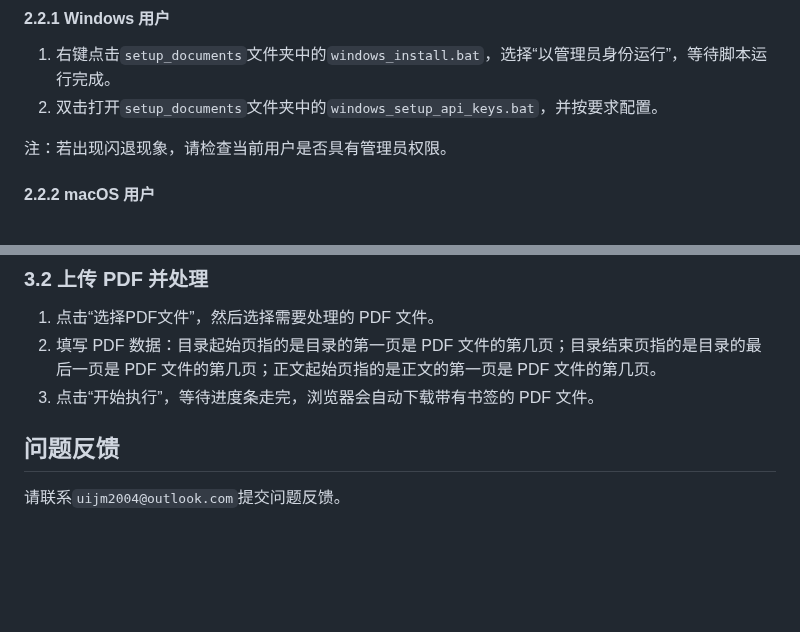
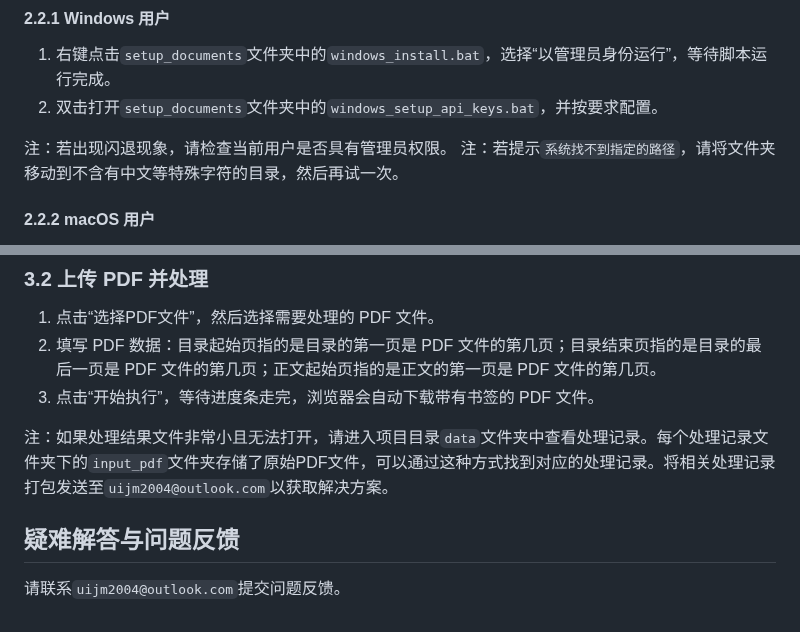
Before and after one commit to NatsUIJM/autoContents, a Markdown page: readme.md, 2 parts joined by grey strips. Rendered like a GitHub page; blank space fills up the shorter version.

```diff
--- a/readme.md
+++ b/readme.md
@@ -27,6 +27,7 @@ autoContents 是一款专为扫描版 PDF 设计的书签全自动生成工具
 2. 双击打开`setup_documents`文件夹中的`windows_setup_api_keys.bat`，并按要求配置。
 
 注：若出现闪退现象，请检查当前用户是否具有管理员权限。
+注：若提示`系统找不到指定的路径`，请将文件夹移动到不含有中文等特殊字符的目录，然后再试一次。
 
 #### 2.2.2 macOS 用户
 
@@ -50,6 +51,8 @@ autoContents 是一款专为扫描版 PDF 设计的书签全自动生成工具
 2. 填写 PDF 数据：目录起始页指的是目录的第一页是 PDF 文件的第几页；目录结束页指的是目录的最后一页是 PDF 文件的第几页；正文起始页指的是正文的第一页是 PDF 文件的第几页。
 3. 点击“开始执行”，等待进度条走完，浏览器会自动下载带有书签的 PDF 文件。
 
-## 问题反馈
+注：如果处理结果文件非常小且无法打开，请进入项目目录`data`文件夹中查看处理记录。每个处理记录文件夹下的`input_pdf`文件夹存储了原始PDF文件，可以通过这种方式找到对应的处理记录。将相关处理记录打包发送至`uijm2004@outlook.com`以获取解决方案。
+
+## 疑难解答与问题反馈
 
 请联系`uijm2004@outlook.com`提交问题反馈。
```
